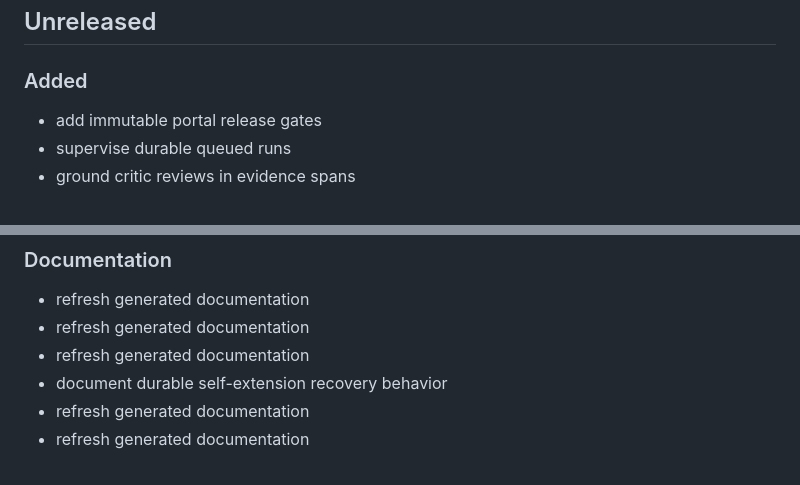
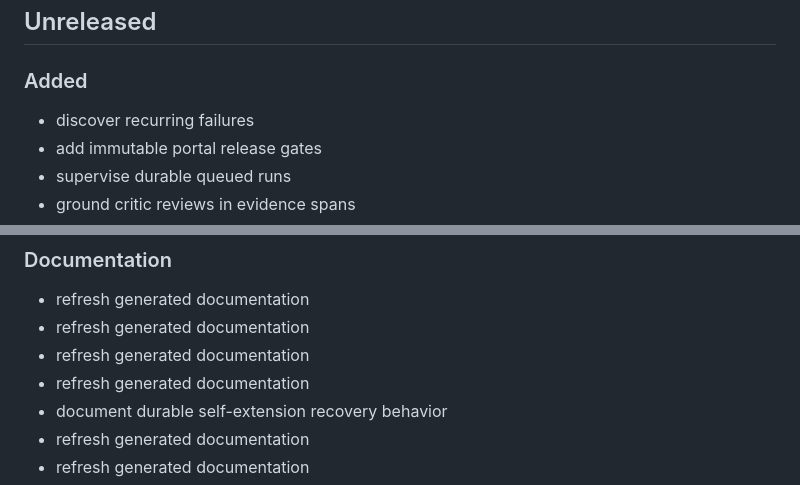
Before and after one commit to jajmangold/forge0, a Markdown page: CHANGELOG.md, 2 parts joined by grey strips. Rendered like a GitHub page.

Commit message:
docs: refresh generated documentation

```diff
--- a/CHANGELOG.md
+++ b/CHANGELOG.md
@@ -3,6 +3,7 @@
 ## Unreleased
 
 ### Added
+- discover recurring failures
 - add immutable portal release gates
 - supervise durable queued runs
 - ground critic reviews in evidence spans
@@ -83,6 +84,7 @@
 - refresh generated documentation
 - refresh generated documentation
 - refresh generated documentation
+- refresh generated documentation
 - document durable self-extension recovery behavior
 - refresh generated documentation
 - refresh generated documentation
```
